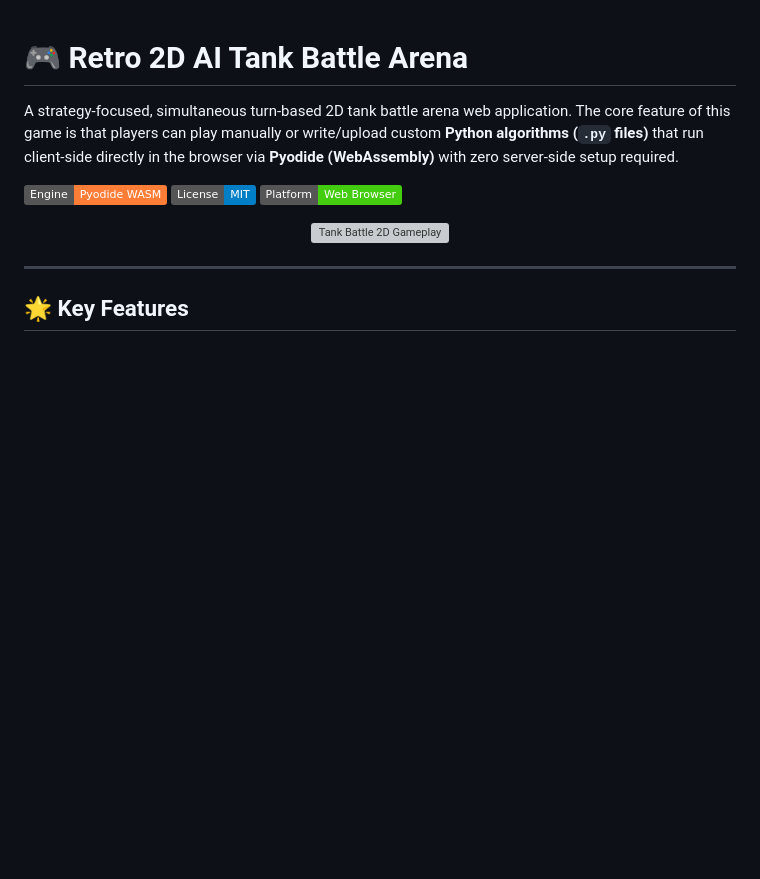
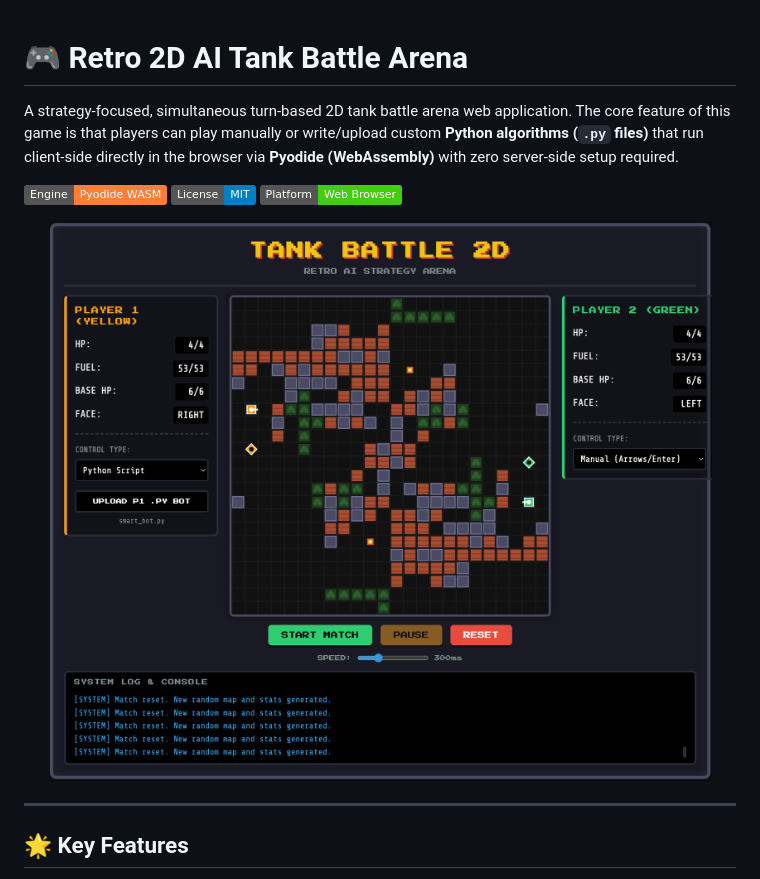
Before and after one commit to Quang0309/tank-arena, a Markdown page: README.md, the part around the change. GitHub-like rendering; pictures changed too: docs/gameplay.png (added); badges without logos; blank space fills up the shorter version; grey boxes are pictures that could not be loaded.

Commit message:
docs: add gameplay screenshot and update README reference path

```diff
--- a/README.md
+++ b/README.md
@@ -7,7 +7,7 @@ A strategy-focused, simultaneous turn-based 2D tank battle arena web application
 ![Platform](https://img.shields.io/badge/Platform-Web%20Browser-brightgreen)
 
 <p align="center">
-  <img src="screenshot.png" alt="Tank Battle 2D Gameplay" width="800"/>
+  <img src="docs/gameplay.png" alt="Tank Battle 2D Gameplay" width="800"/>
 </p>
 
 ---
```
Also changed, not shown: 2 other files.
